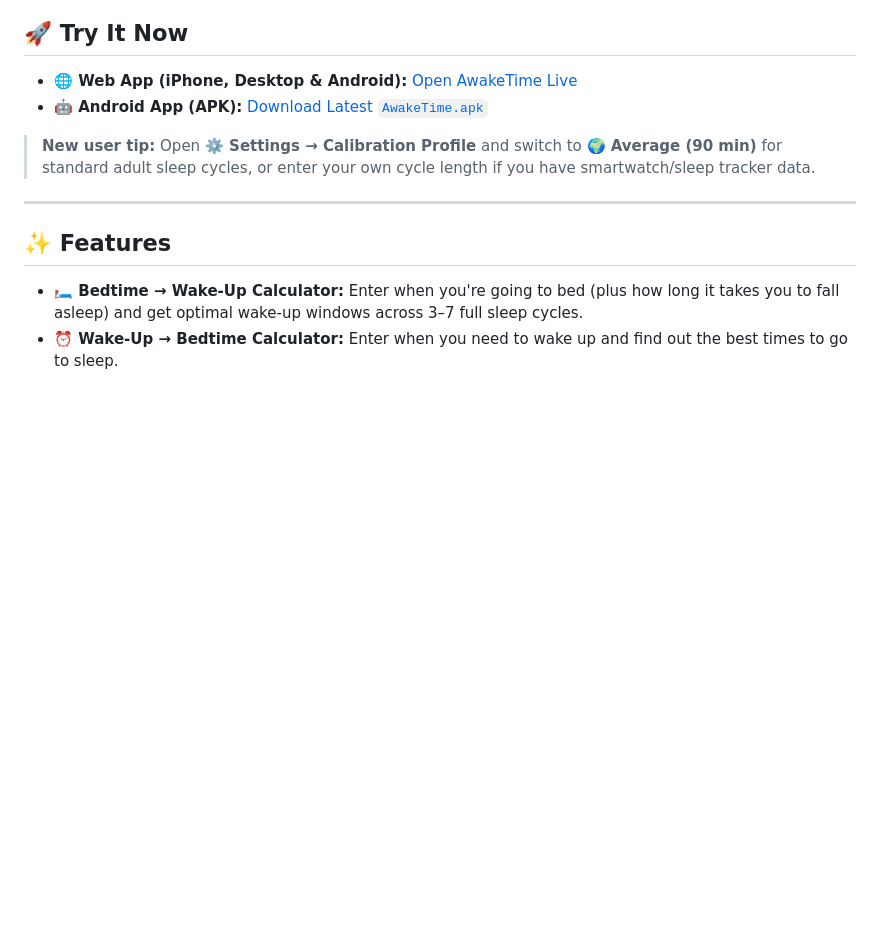
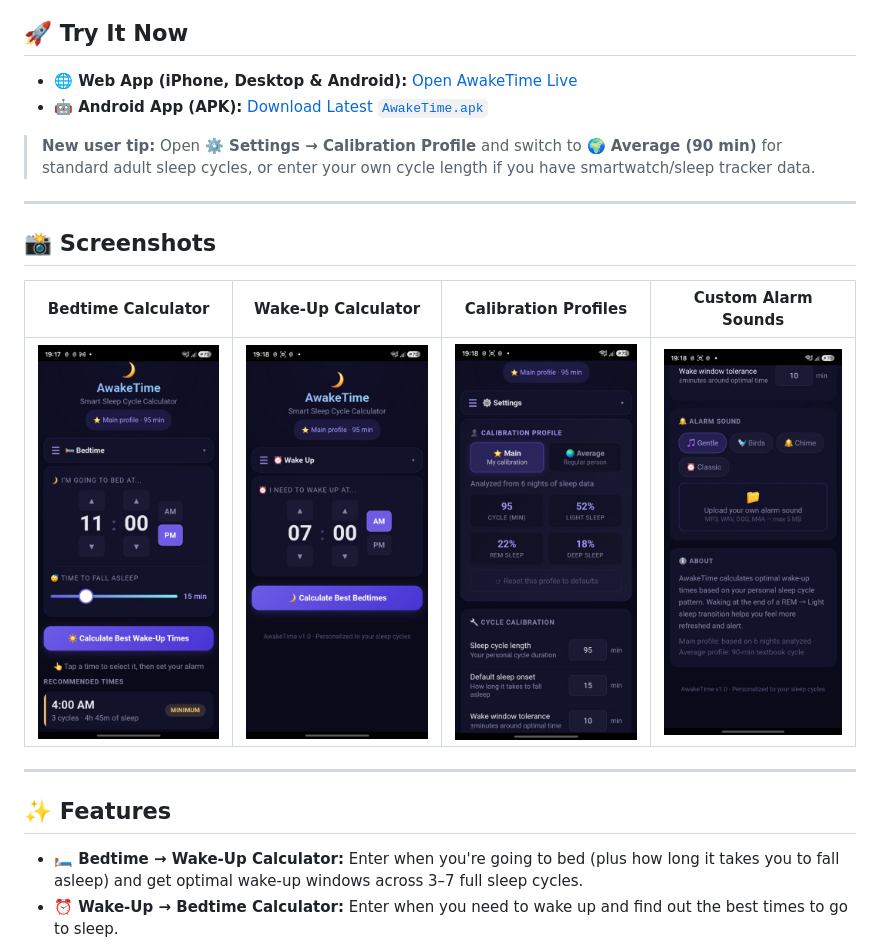
Before and after one commit to lunaloomlabs/awakeTimeApp-, a Markdown page: README.md, the part around the change. Drawn GitHub-style; pictures changed too: screenshots/alarm-sound.jpg (added), screenshots/bedtime.jpg (added), screenshots/calibration.jpg (added); blank space fills up the shorter version.

Commit message:
Add README with app screenshots

```diff
--- a/README.md
+++ b/README.md
@@ -13,6 +13,14 @@ Waking up in the middle of deep or REM sleep leaves you groggy. **AwakeTime** ca
 - **🤖 Android App (APK):** [Download Latest `AwakeTime.apk`](https://github.com/hakanyavuzsah/awakeTimeApp-/releases/latest)
 
 > **New user tip:** Open **⚙️ Settings → Calibration Profile** and switch to **🌍 Average (90 min)** for standard adult sleep cycles, or enter your own cycle length if you have smartwatch/sleep tracker data.
+
+---
+
+## 📸 Screenshots
+
+| Bedtime Calculator | Wake-Up Calculator | Calibration Profiles | Custom Alarm Sounds |
+| :---: | :---: | :---: | :---: |
+| <img src="screenshots/bedtime.jpg" width="200" alt="Bedtime Calculator" /> | <img src="screenshots/wakeup.jpg" width="200" alt="Wake-Up Calculator" /> | <img src="screenshots/calibration.jpg" width="200" alt="Calibration Profiles" /> | <img src="screenshots/alarm-sound.jpg" width="200" alt="Custom Alarm Sounds" /> |
 
 ---
 
```
